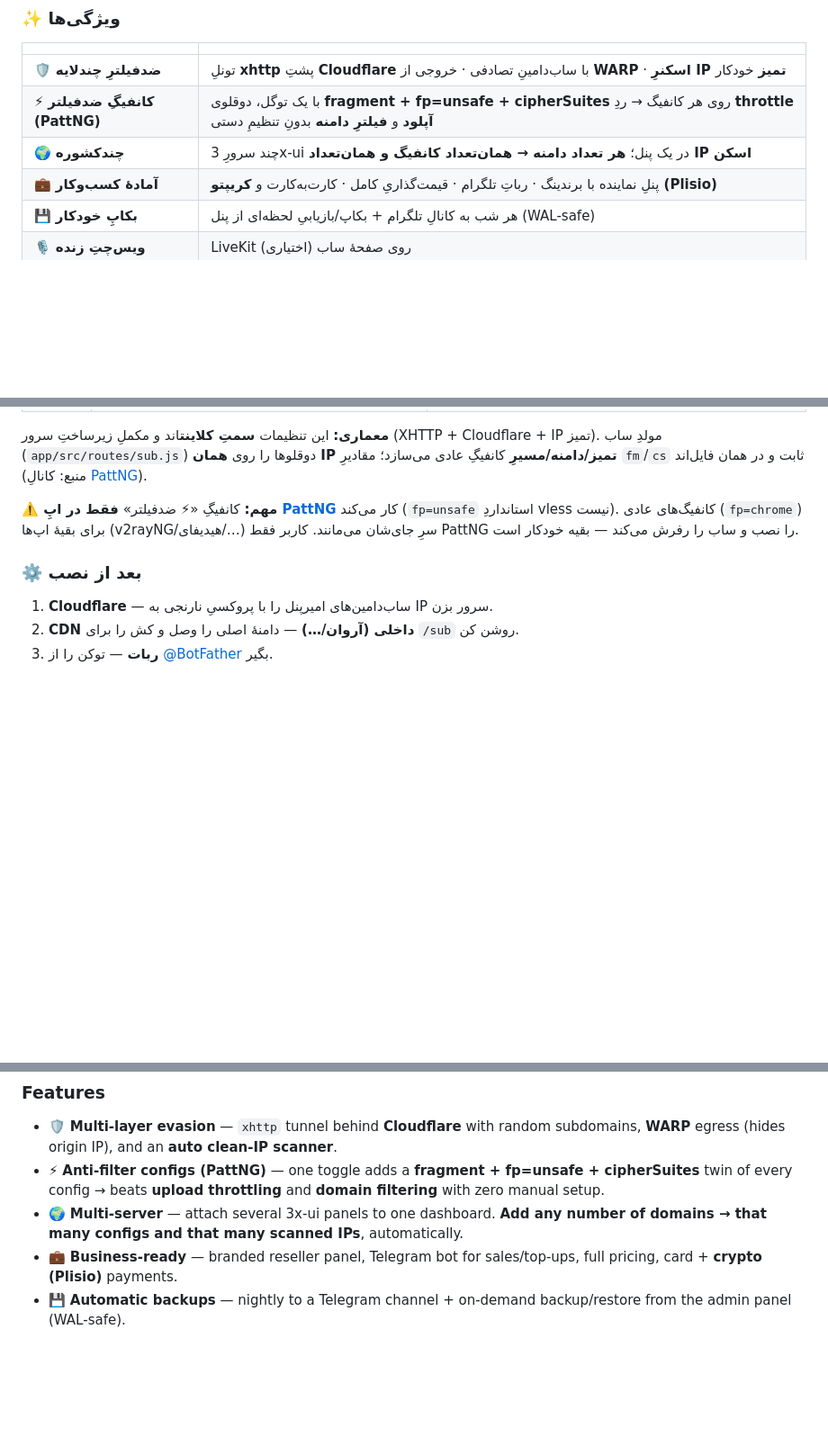
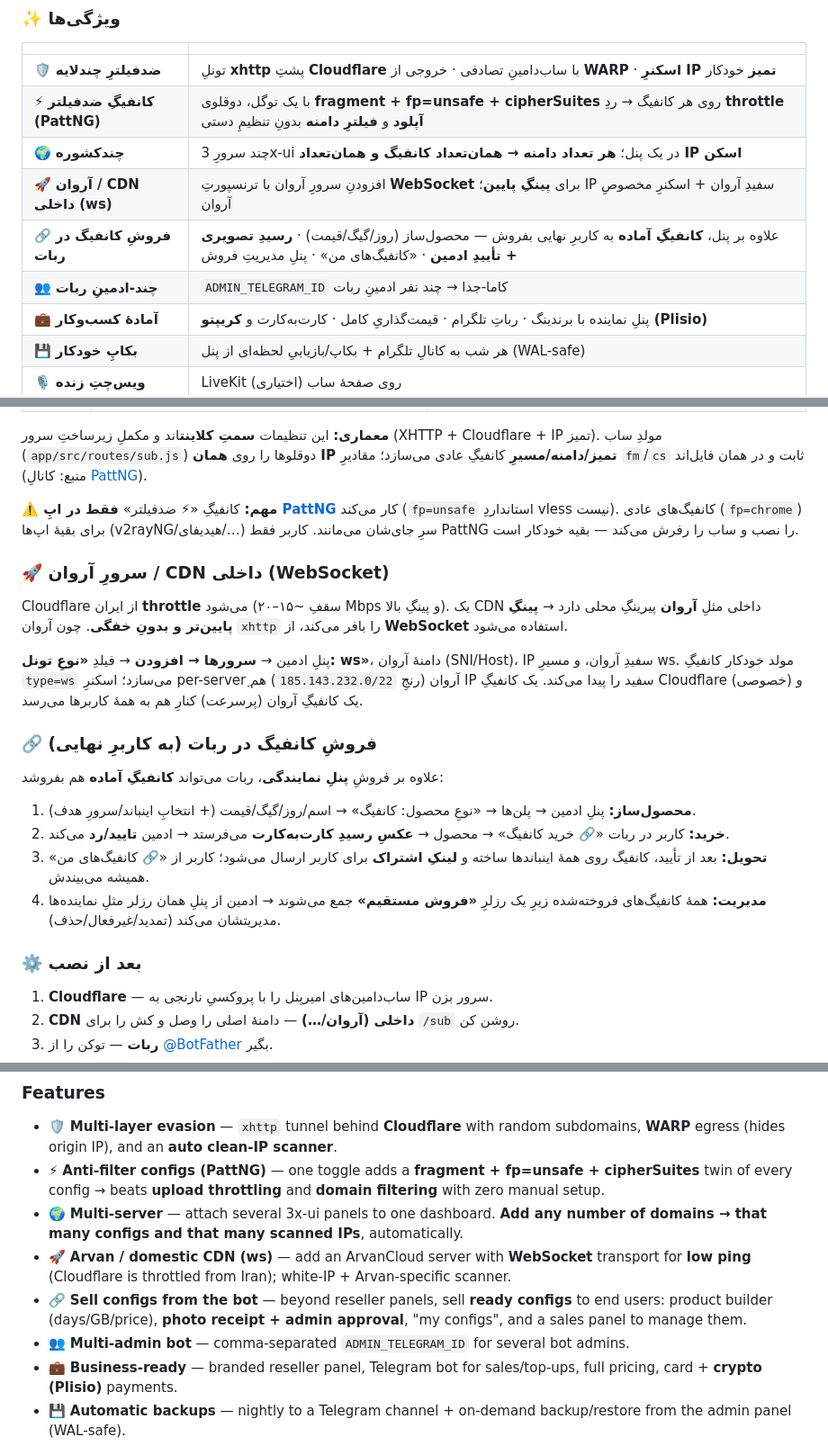
Before and after one commit to amirgraph/xui-reseller, a Markdown page: README.md, 3 parts joined by grey strips. Shown at 90% size. Drawn GitHub-style; blank space fills up the shorter version.

Commit message:
docs: مستندسازیِ قابلیت‌های جدید در README (FA/EN)
- سرورِ آروان/CDN داخلی با WebSocket (پینگِ پایین)
- فروشِ کانفیگ در ربات (محصول‌ساز + رسیدِ تصویری + کانفیگ‌های من + پنلِ فروش)
- چند-ادمینِ ربات
- ردیف‌های جدول + بخش‌های اختصاصی، هم فارسی هم انگلیسی

```diff
--- a/README.md
+++ b/README.md
@@ -122,6 +122,9 @@ flowchart TB
 | 🛡️ **ضدفیلترِ چندلایه** | تونلِ **xhttp** پشتِ **Cloudflare** با ساب‌دامینِ تصادفی · خروجی از **WARP** · **اسکنرِ IP تمیز** خودکار |
 | ⚡ **کانفیگِ ضدفیلتر (PattNG)** | با یک توگل، دوقلوی **fragment + fp=unsafe + cipherSuites** روی هر کانفیگ → ردِ **throttle آپلود** و **فیلترِ دامنه** بدونِ تنظیمِ دستی |
 | 🌍 **چندکشوره** | چند سرورِ 3x-ui در یک پنل؛ **هر تعداد دامنه → همان‌تعداد کانفیگ و همان‌تعداد IP اسکن** |
+| 🚀 **آروان / CDN داخلی (ws)** | افزودنِ سرورِ آروان با ترنسپورتِ **WebSocket** برای **پینگِ پایین**؛ IP سفیدِ آروان + اسکنرِ مخصوصِ آروان |
+| 🔗 **فروشِ کانفیگ در ربات** | علاوه بر پنل، **کانفیگِ آماده** به کاربرِ نهایی بفروش — محصول‌ساز (روز/گیگ/قیمت) · **رسیدِ تصویری + تأییدِ ادمین** · «کانفیگ‌های من» · پنلِ مدیریتِ فروش |
+| 👥 **چند-ادمینِ ربات** | `ADMIN_TELEGRAM_ID` کاما-جدا → چند نفر ادمینِ ربات |
 | 💼 **آمادهٔ کسب‌وکار** | پنلِ نماینده با برندینگ · رباتِ تلگرام · قیمت‌گذاریِ کامل · کارت‌به‌کارت و **کریپتو (Plisio)** |
 | 💾 **بکاپِ خودکار** | هر شب به کانالِ تلگرام + بکاپ/بازیابیِ لحظه‌ای از پنل (WAL-safe) |
 | 🎙️ **ویس‌چتِ زنده** | LiveKit روی صفحهٔ ساب (اختیاری) |
@@ -180,6 +183,21 @@ curl -fsSL https://raw.githubusercontent.com/amirgraph/xui-reseller/main/scripts
 
 **⚠️ مهم:** کانفیگِ «⚡ ضدفیلتر» **فقط در اپِ [PattNG](https://github.com/patterniha/PattNG)** کار می‌کند (`fp=unsafe` استانداردِ vless نیست). کانفیگ‌های عادی (`fp=chrome`) برای بقیهٔ اپ‌ها (v2rayNG/هیدیفای/…) سرِ جای‌شان می‌مانند. کاربر فقط PattNG را نصب و ساب را رفرش می‌کند — بقیه خودکار است.
 
+### 🚀 سرورِ آروان / CDN داخلی (WebSocket)
+
+Cloudflare از ایران **throttle** می‌شود (سقفِ ~۱۵–۲۰ Mbps و پینگِ بالا). یک CDN داخلی مثلِ **آروان** پیرینگِ محلی دارد → **پینگِ پایین‌تر و بدونِ خفگی**. چون آروان `xhttp` را بافر می‌کند، از **WebSocket** استفاده می‌شود.
+
+پنلِ ادمین → **سرورها → افزودن** → فیلدِ **«نوعِ تونل: ws»**، دامنهٔ آروان (SNI/Host)، IP سفیدِ آروان، و مسیرِ ws. مولد خودکار کانفیگِ `type=ws` می‌سازد؛ اسکنرِ per-serverِ آروان (رنجِ `185.143.232.0/22`) هم IP سفید را پیدا می‌کند. یک کانفیگِ Cloudflare (خصوصی) و یک کانفیگِ آروان (پرسرعت) کنارِ هم به همهٔ کاربرها می‌رسد.
+
+### 🔗 فروشِ کانفیگ در ربات (به کاربرِ نهایی)
+
+علاوه بر فروشِ **پنلِ نمایندگی**، ربات می‌تواند **کانفیگِ آماده** هم بفروشد:
+
+1. **محصول‌ساز:** پنلِ ادمین → پلن‌ها → «نوعِ محصول: کانفیگ» → اسم/روز/گیگ/قیمت (+ انتخابِ اینباند/سرورِ هدف).
+2. **خرید:** کاربر در ربات «🔗 خرید کانفیگ» → محصول → **عکسِ رسیدِ کارت‌به‌کارت** می‌فرستد → ادمین **تایید/رد** می‌کند.
+3. **تحویل:** بعد از تأیید، کانفیگ روی همهٔ اینباندها ساخته و **لینکِ اشتراک** برای کاربر ارسال می‌شود؛ کاربر از «🔗 کانفیگ‌های من» همیشه می‌بیندش.
+4. **مدیریت:** همهٔ کانفیگ‌های فروخته‌شده زیرِ یک رزلرِ **«فروش مستقیم»** جمع می‌شوند → ادمین از پنلِ همان رزلر مثلِ نماینده‌ها مدیریتشان می‌کند (تمدید/غیرفعال/حذف).
+
 ### ⚙️ بعد از نصب
 
 1. **Cloudflare** — ساب‌دامین‌های امیرپنل را با پروکسیِ نارنجی به IP سرور بزن.
@@ -232,6 +250,9 @@ pm2 logs xui-reseller            # لاگِ پنل
 - 🛡️ **Multi-layer evasion** — `xhttp` tunnel behind **Cloudflare** with random subdomains, **WARP** egress (hides origin IP), and an **auto clean-IP scanner**.
 - ⚡ **Anti-filter configs (PattNG)** — one toggle adds a **fragment + fp=unsafe + cipherSuites** twin of every config → beats **upload throttling** and **domain filtering** with zero manual setup.
 - 🌍 **Multi-server** — attach several 3x-ui panels to one dashboard. **Add any number of domains → that many configs and that many scanned IPs**, automatically.
+- 🚀 **Arvan / domestic CDN (ws)** — add an ArvanCloud server with **WebSocket** transport for **low ping** (Cloudflare is throttled from Iran); white-IP + Arvan-specific scanner.
+- 🔗 **Sell configs from the bot** — beyond reseller panels, sell **ready configs** to end users: product builder (days/GB/price), **photo receipt + admin approval**, "my configs", and a sales panel to manage them.
+- 👥 **Multi-admin bot** — comma-separated `ADMIN_TELEGRAM_ID` for several bot admins.
 - 💼 **Business-ready** — branded reseller panel, Telegram bot for sales/top-ups, full pricing, card + **crypto (Plisio)** payments.
 - 💾 **Automatic backups** — nightly to a Telegram channel + on-demand backup/restore from the admin panel (WAL-safe).
 - 🎙️ **Live voice chat** — optional LiveKit room on the subscription page.
```
